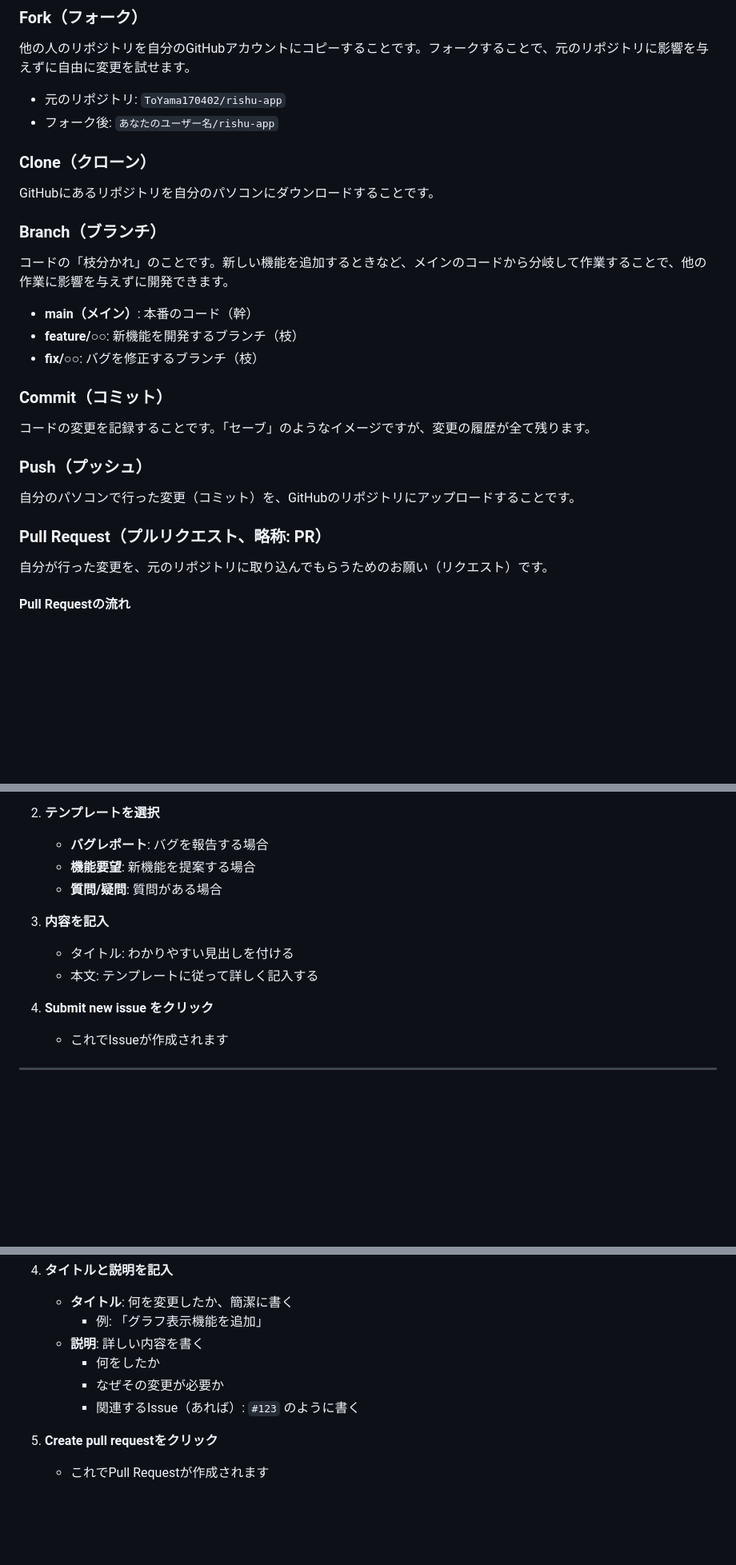
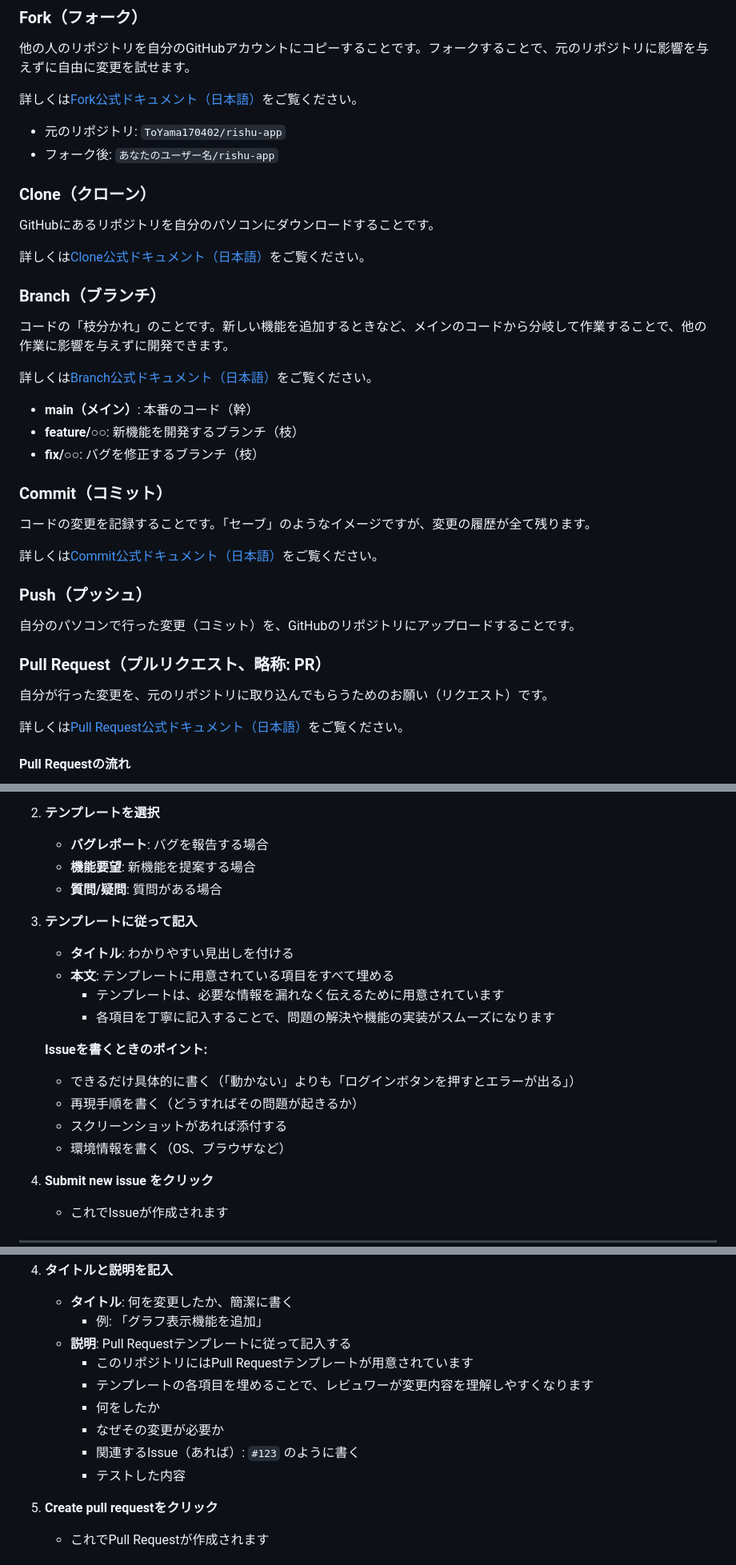
Before and after one commit to ToYama170402/rishu-app, a Markdown page: CONTRIBUTING_BEGINNERS.md, 3 parts joined by grey strips. Shown at 80% size. Drawn GitHub-style; blank space fills up the shorter version.

Commit message:
docs: GitとGitHubの違い、公式ドキュメントリンク、Issueの書き方を追加
Co-authored-by: ToYama170402 <100946113+ToYama170402@users.noreply.github.com>

```diff
--- a/CONTRIBUTING_BEGINNERS.md
+++ b/CONTRIBUTING_BEGINNERS.md
@@ -155,6 +164,8 @@ GitHubには独特の用語がたくさんあります。ここでは、貢献
 
 他の人のリポジトリを自分のGitHubアカウントにコピーすることです。フォークすることで、元のリポジトリに影響を与えずに自由に変更を試せます。
 
+詳しくは[Fork公式ドキュメント（日本語）](https://docs.github.com/ja/get-started/quickstart/fork-a-repo)をご覧ください。
+
 - 元のリポジトリ: `ToYama170402/rishu-app`
 - フォーク後: `あなたのユーザー名/rishu-app`
 
@@ -162,9 +173,13 @@ GitHubには独特の用語がたくさんあります。ここでは、貢献
 
 GitHubにあるリポジトリを自分のパソコンにダウンロードすることです。
 
+詳しくは[Clone公式ドキュメント（日本語）](https://docs.github.com/ja/repositories/creating-and-managing-repositories/cloning-a-repository)をご覧ください。
+
 ### Branch（ブランチ）
 
 コードの「枝分かれ」のことです。新しい機能を追加するときなど、メインのコードから分岐して作業することで、他の作業に影響を与えずに開発できます。
+
+詳しくは[Branch公式ドキュメント（日本語）](https://docs.github.com/ja/pull-requests/collaborating-with-pull-requests/proposing-changes-to-your-work-with-pull-requests/about-branches)をご覧ください。
 
 - **main（メイン）**: 本番のコード（幹）
 - **feature/○○**: 新機能を開発するブランチ（枝）
@@ -174,6 +189,8 @@ GitHubにあるリポジトリを自分のパソコンにダウンロードす
 
 コードの変更を記録することです。「セーブ」のようなイメージですが、変更の履歴が全て残ります。
 
+詳しくは[Commit公式ドキュメント（日本語）](https://docs.github.com/ja/pull-requests/committing-changes-to-your-project)をご覧ください。
+
 ### Push（プッシュ）
 
 自分のパソコンで行った変更（コミット）を、GitHubのリポジトリにアップロードすることです。
@@ -181,6 +198,8 @@ GitHubにあるリポジトリを自分のパソコンにダウンロードす
 ### Pull Request（プルリクエスト、略称: PR）
 
 自分が行った変更を、元のリポジトリに取り込んでもらうためのお願い（リクエスト）です。
+
+詳しくは[Pull Request公式ドキュメント（日本語）](https://docs.github.com/ja/pull-requests)をご覧ください。
 
 #### Pull Requestの流れ
 
@@ -253,9 +272,17 @@ Pull Requestで提案された変更を、元のリポジトリに統合（取
    - **機能要望**: 新機能を提案する場合
    - **質問/疑問**: 質問がある場合
 
-3. **内容を記入**
-   - タイトル: わかりやすい見出しを付ける
-   - 本文: テンプレートに従って詳しく記入する
+3. **テンプレートに従って記入**
+   - **タイトル**: わかりやすい見出しを付ける
+   - **本文**: テンプレートに用意されている項目をすべて埋める
+     - テンプレートは、必要な情報を漏れなく伝えるために用意されています
+     - 各項目を丁寧に記入することで、問題の解決や機能の実装がスムーズになります
+
+   **Issueを書くときのポイント:**
+   - できるだけ具体的に書く（「動かない」よりも「ログインボタンを押すとエラーが出る」）
+   - 再現手順を書く（どうすればその問題が起きるか）
+   - スクリーンショットがあれば添付する
+   - 環境情報を書く（OS、ブラウザなど）
 
 4. **Submit new issue をクリック**
    - これでIssueが作成されます
@@ -594,10 +625,13 @@ git push origin feature/あなたの機能名
 4. **タイトルと説明を記入**
    - **タイトル**: 何を変更したか、簡潔に書く
      - 例: 「グラフ表示機能を追加」
-   - **説明**: 詳しい内容を書く
+   - **説明**: Pull Requestテンプレートに従って記入する
+     - このリポジトリにはPull Requestテンプレートが用意されています
+     - テンプレートの各項目を埋めることで、レビュワーが変更内容を理解しやすくなります
      - 何をしたか
      - なぜその変更が必要か
      - 関連するIssue（あれば）: `#123` のように書く
+     - テストした内容
 
 5. **Create pull requestをクリック**
    - これでPull Requestが作成されます
```
Also changed, not shown: other parts of CONTRIBUTING_BEGINNERS.md (+19 -6 lines).
